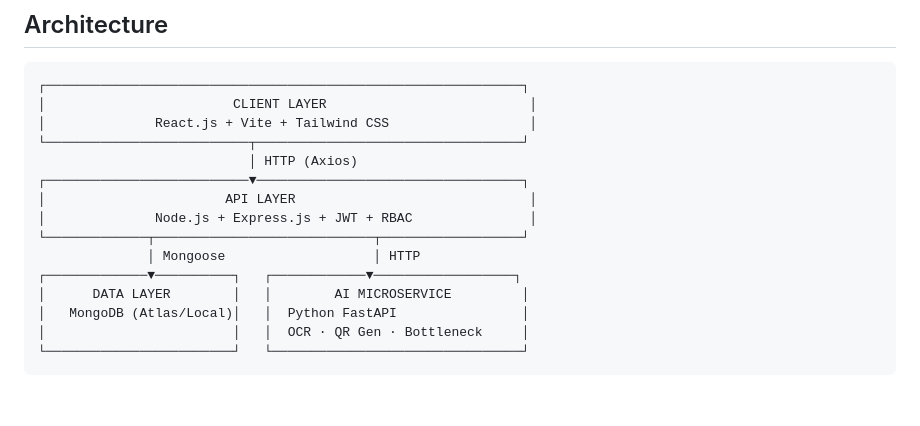
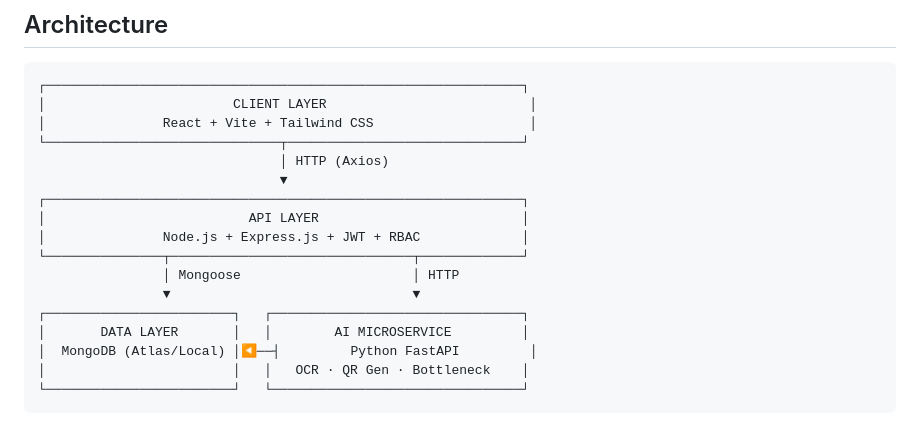
Before and after one commit to Sudeeppp-Mishra/TraceGov, a Markdown page: README.md, the part around one of its changes. GitHub-like rendering; blank space fills up the shorter version.

````diff
--- a/README.md
+++ b/README.md
@@ -58,16 +58,18 @@ The system provides **role-based access**, **OCR-powered document reading**, and
 ```
 ┌─────────────────────────────────────────────────────────────┐
 │                        CLIENT LAYER                          │
-│              React.js + Vite + Tailwind CSS                  │
-└──────────────────────────┬──────────────────────────────────┘
-                           │ HTTP (Axios)
-┌──────────────────────────▼──────────────────────────────────┐
-│                       API LAYER                              │
-│              Node.js + Express.js + JWT + RBAC               │
-└─────────────┬────────────────────────────┬──────────────────┘
-              │ Mongoose                   │ HTTP
-┌─────────────▼──────────┐   ┌────────────▼──────────────────┐
-│      DATA LAYER        │   │        AI MICROSERVICE         │
-│   MongoDB (Atlas/Local)│   │  Python FastAPI                │
-│                        │   │  OCR · QR Gen · Bottleneck     │
+│               React + Vite + Tailwind CSS                    │
+└──────────────────────────────┬──────────────────────────────┘
+                               │ HTTP (Axios)
+                               ▼
+┌─────────────────────────────────────────────────────────────┐
+│                          API LAYER                          │
+│               Node.js + Express.js + JWT + RBAC             │
+└───────────────┬───────────────────────────────┬─────────────┘
+                │ Mongoose                      │ HTTP
+                ▼                               ▼
+┌────────────────────────┐   ┌────────────────────────────────┐
+│       DATA LAYER       │   │        AI MICROSERVICE         │
+│  MongoDB (Atlas/Local) │◀──┤         Python FastAPI         │
+│                        │   │   OCR · QR Gen · Bottleneck    │
 └────────────────────────┘   └────────────────────────────────┘
````
Also changed, not shown: other parts of README.md (+23 -0 lines).
